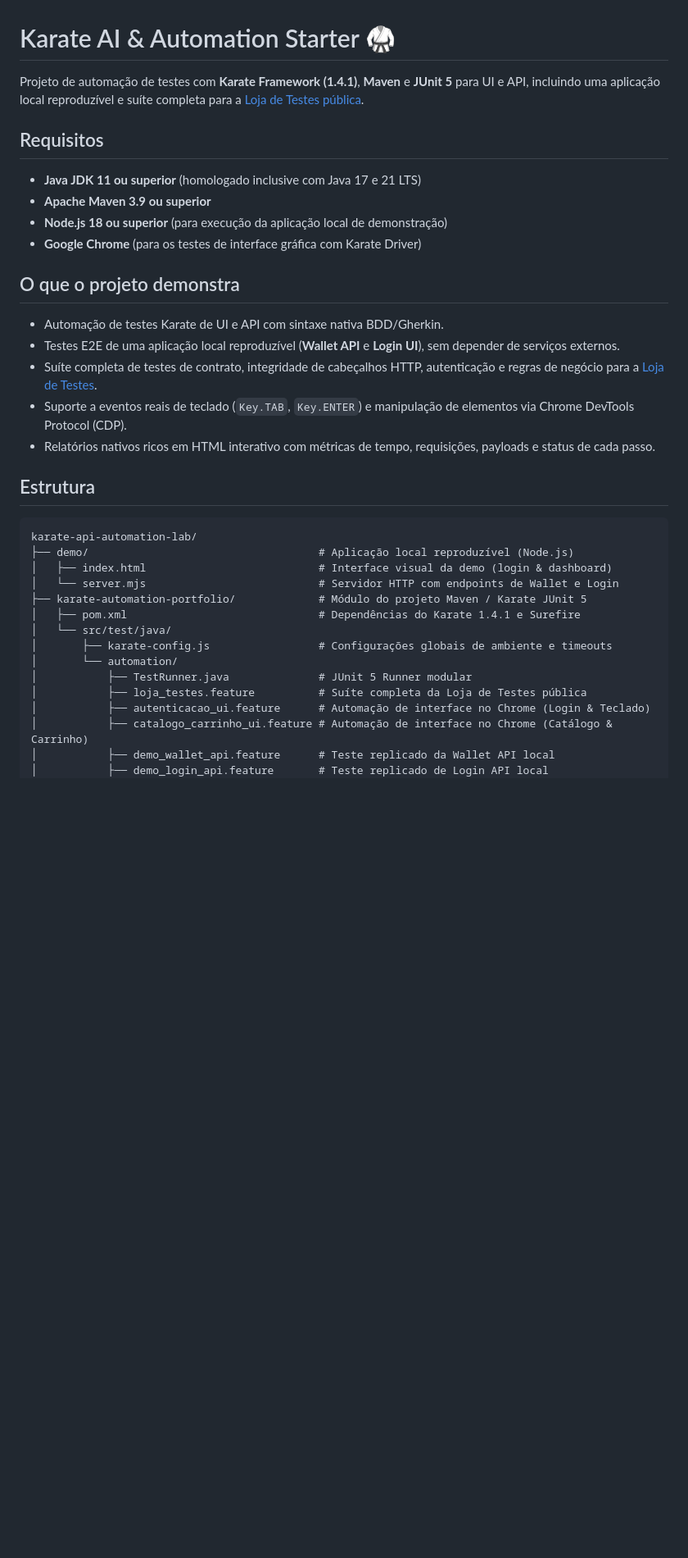
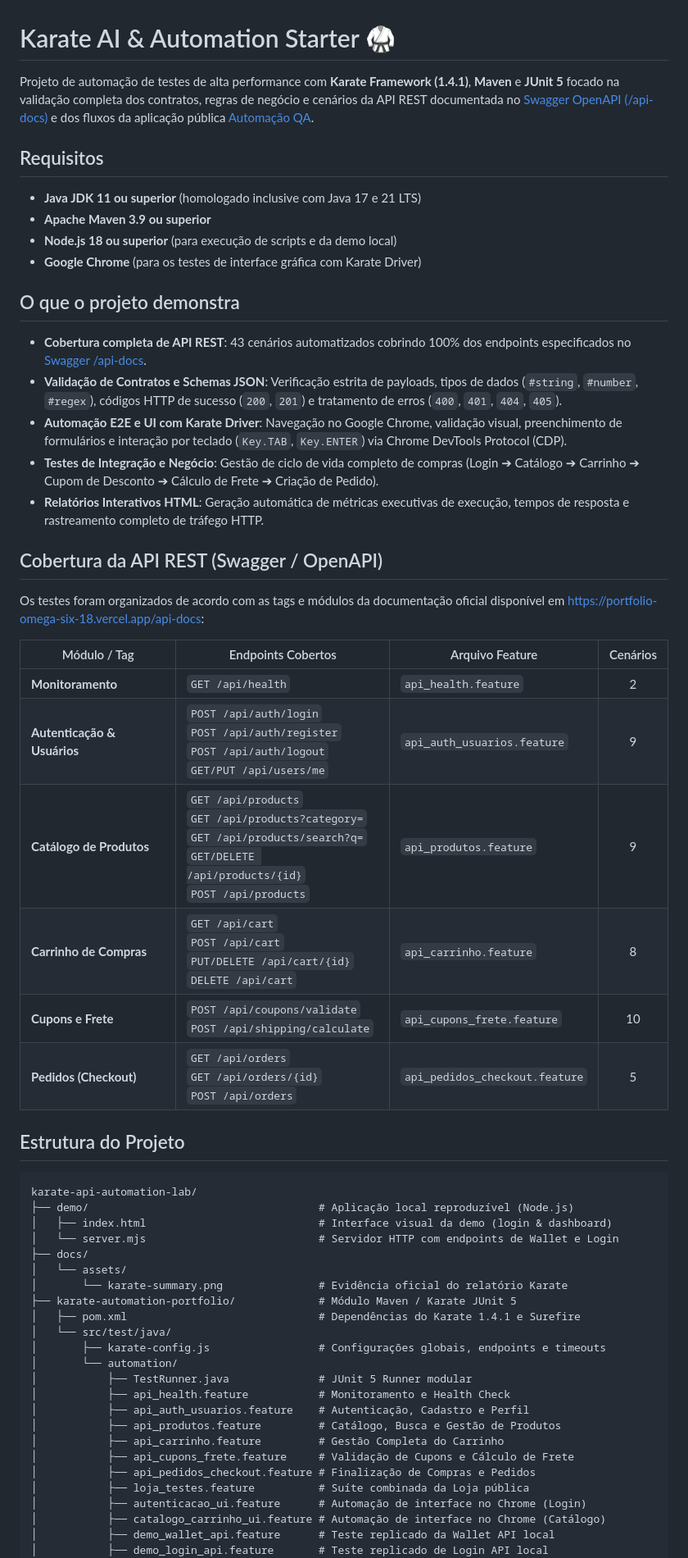
Before and after one commit to GalileoGuilherme/karate-api-automation-lab, a Markdown page: README.md, the part around one of its changes. Shown at 82% size. GitHub-like rendering; blank space fills up the shorter version.

````diff
--- a/README.md
+++ b/README.md
@@ -1,38 +1,60 @@
 # Karate AI & Automation Starter 🥋
 
-Projeto de automação de testes com **Karate Framework (1.4.1)**, **Maven** e **JUnit 5** para UI e API, incluindo uma aplicação local reproduzível e suíte completa para a [Loja de Testes pública](https://portfolio-omega-six-18.vercel.app/automation).
+Projeto de automação de testes de alta performance com **Karate Framework (1.4.1)**, **Maven** e **JUnit 5** focado na validação completa dos contratos, regras de negócio e cenários da API REST documentada no [Swagger OpenAPI (/api-docs)](https://portfolio-omega-six-18.vercel.app/api-docs) e dos fluxos da aplicação pública [Automação QA](https://portfolio-omega-six-18.vercel.app/automation).
 
 ## Requisitos
 
 - **Java JDK 11 ou superior** (homologado inclusive com Java 17 e 21 LTS)
 - **Apache Maven 3.9 ou superior**
-- **Node.js 18 ou superior** (para execução da aplicação local de demonstração)
+- **Node.js 18 ou superior** (para execução de scripts e da demo local)
 - **Google Chrome** (para os testes de interface gráfica com Karate Driver)
 
 ## O que o projeto demonstra
 
-- Automação de testes Karate de UI e API com sintaxe nativa BDD/Gherkin.
-- Testes E2E de uma aplicação local reproduzível (**Wallet API** e **Login UI**), sem depender de serviços externos.
-- Suíte completa de testes de contrato, integridade de cabeçalhos HTTP, autenticação e regras de negócio para a [Loja de Testes](https://portfolio-omega-six-18.vercel.app/automation).
-- Suporte a eventos reais de teclado (`Key.TAB`, `Key.ENTER`) e manipulação de elementos via Chrome DevTools Protocol (CDP).
-- Relatórios nativos ricos em HTML interativo com métricas de tempo, requisições, payloads e status de cada passo.
+- **Cobertura completa de API REST**: 43 cenários automatizados cobrindo 100% dos endpoints especificados no [Swagger /api-docs](https://portfolio-omega-six-18.vercel.app/api-docs).
+- **Validação de Contratos e Schemas JSON**: Verificação estrita de payloads, tipos de dados (`#string`, `#number`, `#regex`), códigos HTTP de sucesso (`200`, `201`) e tratamento de erros (`400`, `401`, `404`, `405`).
+- **Automação E2E e UI com Karate Driver**: Navegação no Google Chrome, validação visual, preenchimento de formulários e interação por teclado (`Key.TAB`, `Key.ENTER`) via Chrome DevTools Protocol (CDP).
+- **Testes de Integração e Negócio**: Gestão de ciclo de vida completo de compras (Login ➔ Catálogo ➔ Carrinho ➔ Cupom de Desconto ➔ Cálculo de Frete ➔ Criação de Pedido).
+- **Relatórios Interativos HTML**: Geração automática de métricas executivas de execução, tempos de resposta e rastreamento completo de tráfego HTTP.
 
-## Estrutura
+## Cobertura da API REST (Swagger / OpenAPI)
+
+Os testes foram organizados de acordo com as tags e módulos da documentação oficial disponível em [https://portfolio-omega-six-18.vercel.app/api-docs](https://portfolio-omega-six-18.vercel.app/api-docs):
+
+| Módulo / Tag | Endpoints Cobertos | Arquivo Feature | Cenários |
+| --- | --- | --- | :---: |
+| **Monitoramento** | `GET /api/health` | `api_health.feature` | 2 |
+| **Autenticação & Usuários** | `POST /api/auth/login`<br>`POST /api/auth/register`<br>`POST /api/auth/logout`<br>`GET/PUT /api/users/me` | `api_auth_usuarios.feature` | 9 |
+| **Catálogo de Produtos** | `GET /api/products`<br>`GET /api/products?category=`<br>`GET /api/products/search?q=`<br>`GET/DELETE /api/products/{id}`<br>`POST /api/products` | `api_produtos.feature` | 9 |
+| **Carrinho de Compras** | `GET /api/cart`<br>`POST /api/cart`<br>`PUT/DELETE /api/cart/{id}`<br>`DELETE /api/cart` | `api_carrinho.feature` | 8 |
+| **Cupons e Frete** | `POST /api/coupons/validate`<br>`POST /api/shipping/calculate` | `api_cupons_frete.feature` | 10 |
+| **Pedidos (Checkout)** | `GET /api/orders`<br>`GET /api/orders/{id}`<br>`POST /api/orders` | `api_pedidos_checkout.feature` | 5 |
+
+## Estrutura do Projeto
 
 ```text
 karate-api-automation-lab/
 ├── demo/                                    # Aplicação local reproduzível (Node.js)
 │   ├── index.html                           # Interface visual da demo (login & dashboard)
 │   └── server.mjs                           # Servidor HTTP com endpoints de Wallet e Login
-├── karate-automation-portfolio/             # Módulo do projeto Maven / Karate JUnit 5
+├── docs/
+│   └── assets/
+│       └── karate-summary.png               # Evidência oficial do relatório Karate
+├── karate-automation-portfolio/             # Módulo Maven / Karate JUnit 5
 │   ├── pom.xml                              # Dependências do Karate 1.4.1 e Surefire
 │   └── src/test/java/
-│       ├── karate-config.js                 # Configurações globais de ambiente e timeouts
+│       ├── karate-config.js                 # Configurações globais, endpoints e timeouts
 │       └── automation/
 │           ├── TestRunner.java              # JUnit 5 Runner modular
-│           ├── loja_testes.feature          # Suíte completa da Loja de Testes pública
-│           ├── autenticacao_ui.feature      # Automação de interface no Chrome (Login & Teclado)
-│           ├── catalogo_carrinho_ui.feature # Automação de interface no Chrome (Catálogo & Carrinho)
+│           ├── api_health.feature           # Monitoramento e Health Check
+│           ├── api_auth_usuarios.feature    # Autenticação, Cadastro e Perfil
+│           ├── api_produtos.feature         # Catálogo, Busca e Gestão de Produtos
+│           ├── api_carrinho.feature         # Gestão Completa do Carrinho
+│           ├── api_cupons_frete.feature     # Validação de Cupons e Cálculo de Frete
+│           ├── api_pedidos_checkout.feature # Finalização de Compras e Pedidos
+│           ├── loja_testes.feature          # Suíte combinada da Loja pública
+│           ├── autenticacao_ui.feature      # Automação de interface no Chrome (Login)
+│           ├── catalogo_carrinho_ui.feature # Automação de interface no Chrome (Catálogo)
 │           ├── demo_wallet_api.feature      # Teste replicado da Wallet API local
 │           ├── demo_login_api.feature       # Teste replicado de Login API local
 │           └── demo_login_ui.feature        # Teste replicado de Login UI local
````
Also changed, not shown: other parts of README.md (+70 -57 lines), karate-automation-portfolio/README.md (+45 -33 lines), docs/assets/karate-summary.png, karate-automation-portfolio/docs/assets/karate-summary.png, 9 other files.
